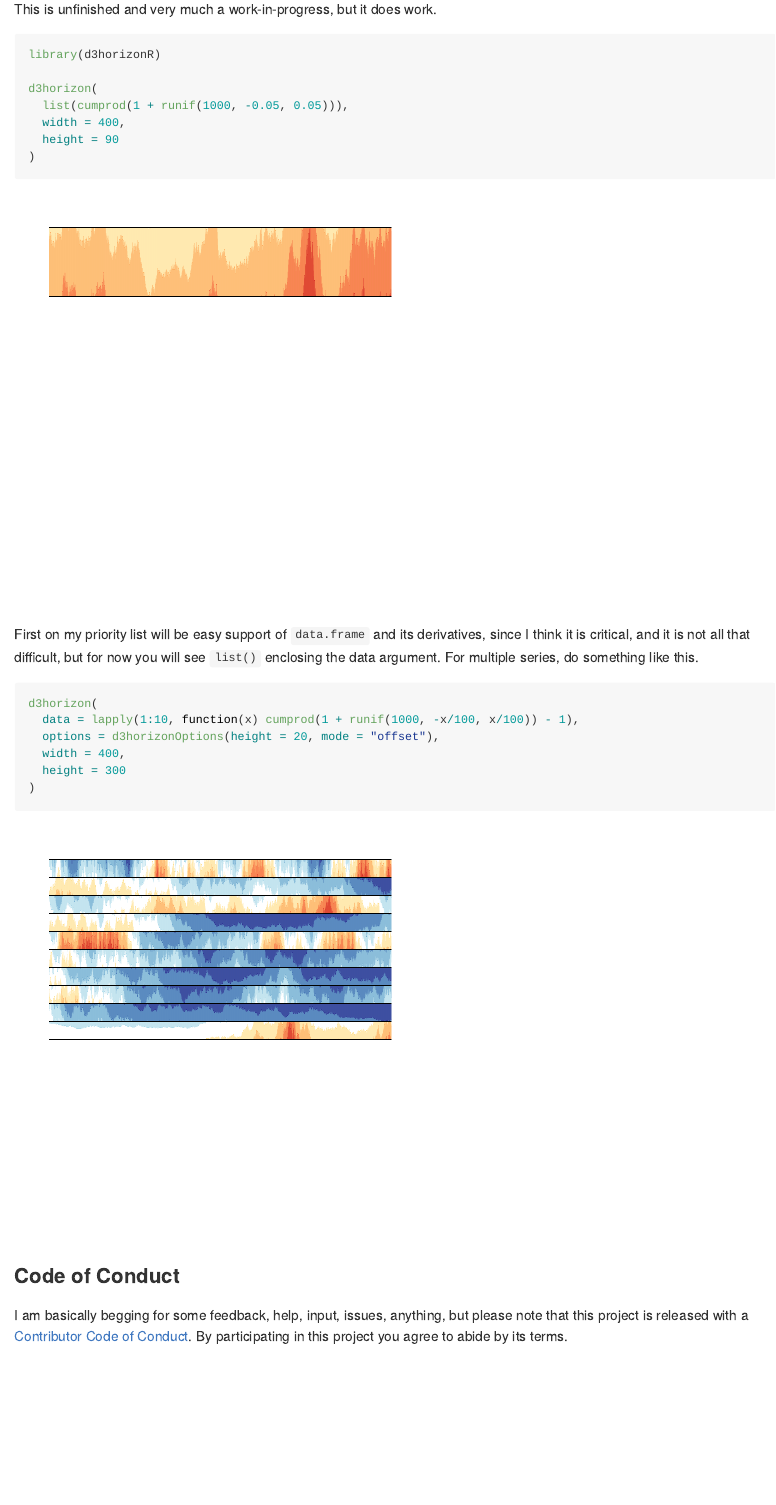
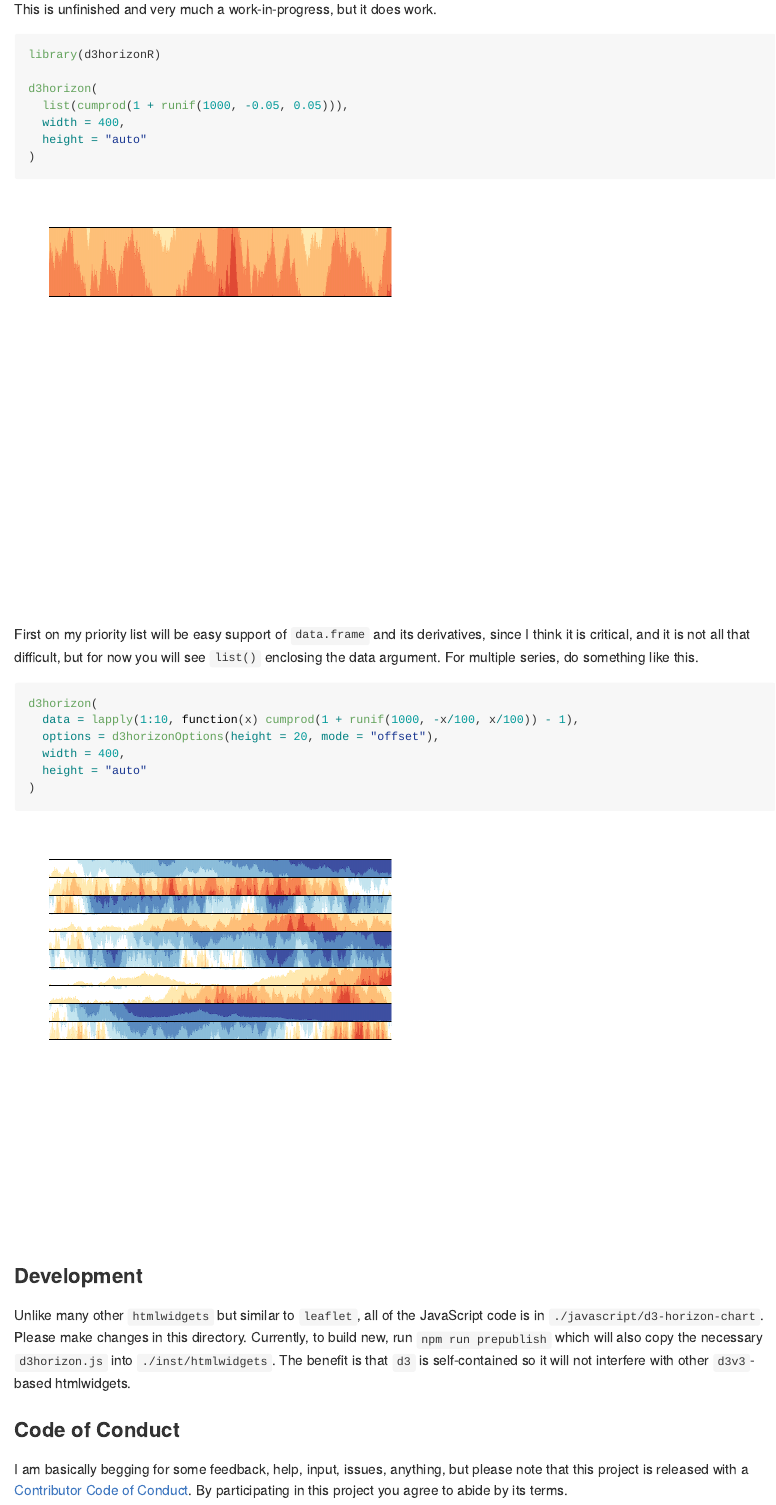
Before and after one commit to timchurches/d3horizonR, an R Markdown document (README.Rmd): the page in a window 1100 px wide, from 660 px down. The pictures show the output file README.md that the author committed with the source, drawn offline in the style of GitHub; badge pictures from the web are left out.

Commit message:
add note in Readme about development and rebuild site

````diff
--- a/README.Rmd
+++ b/README.Rmd
@@ -40,7 +40,7 @@ library(d3horizonR)
 d3horizon(
   list(cumprod(1 + runif(1000, -0.05, 0.05))),
   width = 400,
-  height = 90
+  height = "auto"
 )
 ```
 
@@ -52,9 +52,13 @@ d3horizon(
   data = lapply(1:10, function(x) cumprod(1 + runif(1000, -x/100, x/100)) - 1),
   options = d3horizonOptions(height = 20, mode = "offset"),
   width = 400,
-  height = 300
+  height = "auto"
 )
 ```
+
+### Development
+
+Unlike many other `htmlwidgets` but similar to `leaflet`, all of the JavaScript code is in `./javascript/d3-horizon-chart`.  Please make changes in this directory.  Currently, to build new, run `npm run prepublish` which will also copy the necessary `d3horizon.js` into `./inst/htmlwidgets`.  The benefit is that `d3` is self-contained so it will not interfere with other `d3v3`-based htmlwidgets.
 
 ### Code of Conduct
 
````
Also changed, not shown: README-unnamed-chunk-2-1.png, README-unnamed-chunk-3-1.png, README.md, 5 other files.
